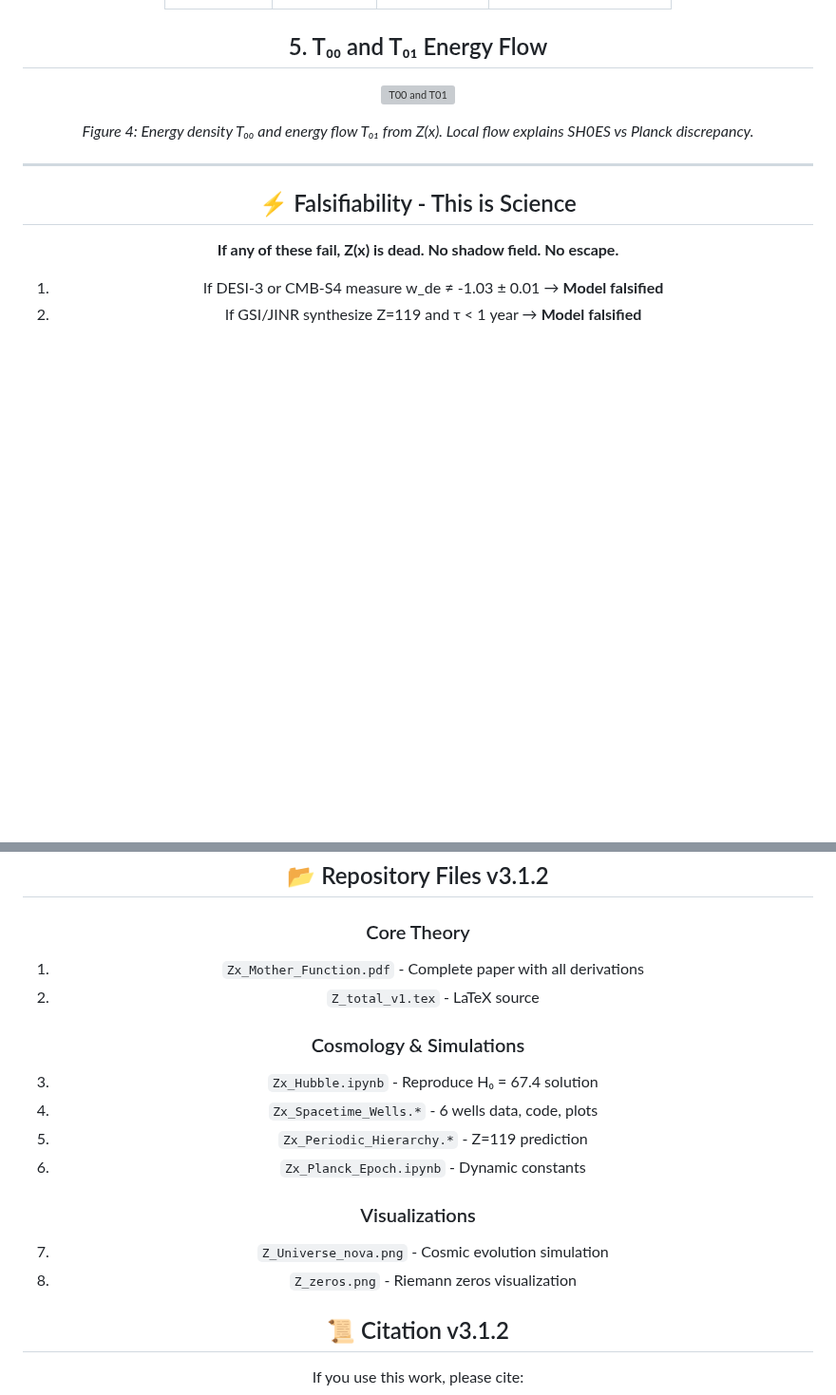
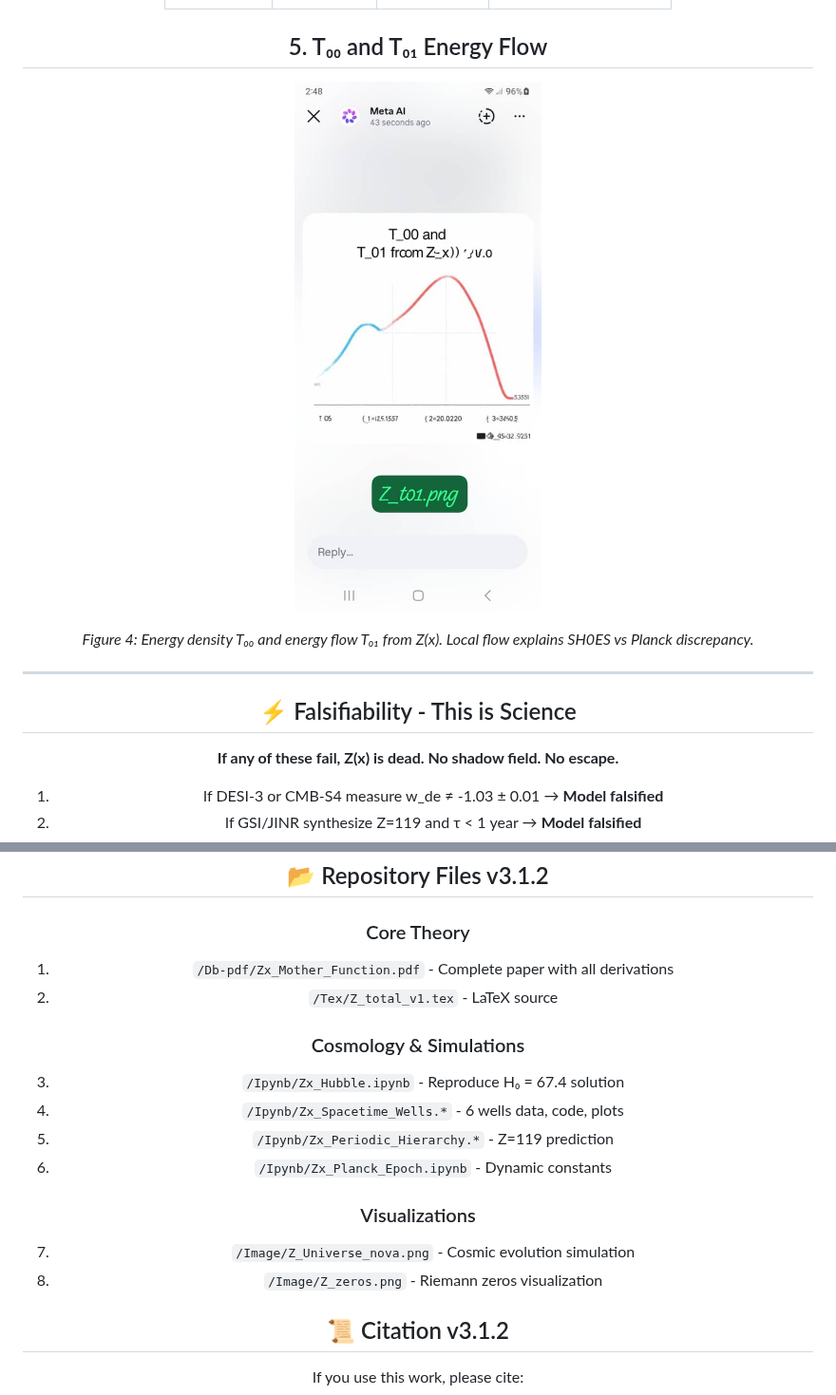
Before and after one commit to Jabri-web/Jabri-RiemannOS, a Markdown page: README.md, 2 parts joined by grey strips. Shown at 95% size. Rendered like a GitHub page; blank space fills up the shorter version; grey boxes are pictures that could not be loaded.

```diff
--- a/README.md
+++ b/README.md
@@ -84,7 +84,7 @@
 
 ## 5. T₀₀ and T₀₁ Energy Flow
 
-![T00 and T01](Z_t01.png)
+![T00 and T01](/Image/Z_t01.png)
 
 *Figure 4: Energy density T₀₀ and energy flow T₀₁ from Z(x). Local flow explains SH0ES vs Planck discrepancy.*
 
@@ -103,18 +103,18 @@
 ## 📂 Repository Files v3.1.2
 
 ### Core Theory
-1. `Zx_Mother_Function.pdf` - Complete paper with all derivations
-2. `Z_total_v1.tex` - LaTeX source
+1. `/Db-pdf/Zx_Mother_Function.pdf` - Complete paper with all derivations
+2. `/Tex/Z_total_v1.tex` - LaTeX source
 
 ### Cosmology & Simulations
-3. `Zx_Hubble.ipynb` - Reproduce H₀ = 67.4 solution
-4. `Zx_Spacetime_Wells.*` - 6 wells data, code, plots
-5. `Zx_Periodic_Hierarchy.*` - Z=119 prediction
-6. `Zx_Planck_Epoch.ipynb` - Dynamic constants
+3. `/Ipynb/Zx_Hubble.ipynb` - Reproduce H₀ = 67.4 solution
+4. `/Ipynb/Zx_Spacetime_Wells.*` - 6 wells data, code, plots
+5. `/Ipynb/Zx_Periodic_Hierarchy.*` - Z=119 prediction
+6. `/Ipynb/Zx_Planck_Epoch.ipynb` - Dynamic constants
 
 ### Visualizations
-7. `Z_Universe_nova.png` - Cosmic evolution simulation
-8. `Z_zeros.png` - Riemann zeros visualization
+7. `/Image/Z_Universe_nova.png` - Cosmic evolution simulation
+8. `/Image/Z_zeros.png` - Riemann zeros visualization
 
 ## 📜 Citation v3.1.2
 
```
